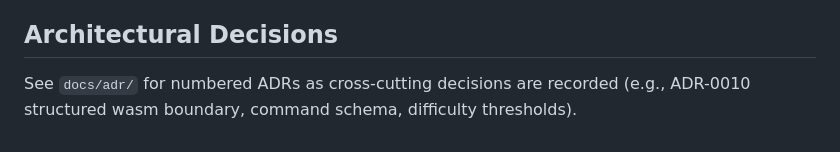
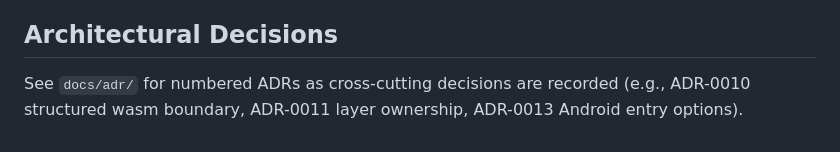
Before and after one commit to mwigzell/sudoku-zig, a Markdown page: CONTEXT.md, the part around the change. Rendered like a GitHub page.

```diff
--- a/CONTEXT.md
+++ b/CONTEXT.md
@@ -147,4 +147,4 @@ _Avoid_: embedding game rules or SaveFormat parsing
 
 ## Architectural Decisions
 
-See `docs/adr/` for numbered ADRs as cross-cutting decisions are recorded (e.g., ADR-0010 structured wasm boundary, command schema, difficulty thresholds).
+See `docs/adr/` for numbered ADRs as cross-cutting decisions are recorded (e.g., ADR-0010 structured wasm boundary, ADR-0011 layer ownership, ADR-0013 Android entry options).
```
Also changed, not shown: docs/adr/0013-android-entry-options.md (added, +62 -0 lines).
